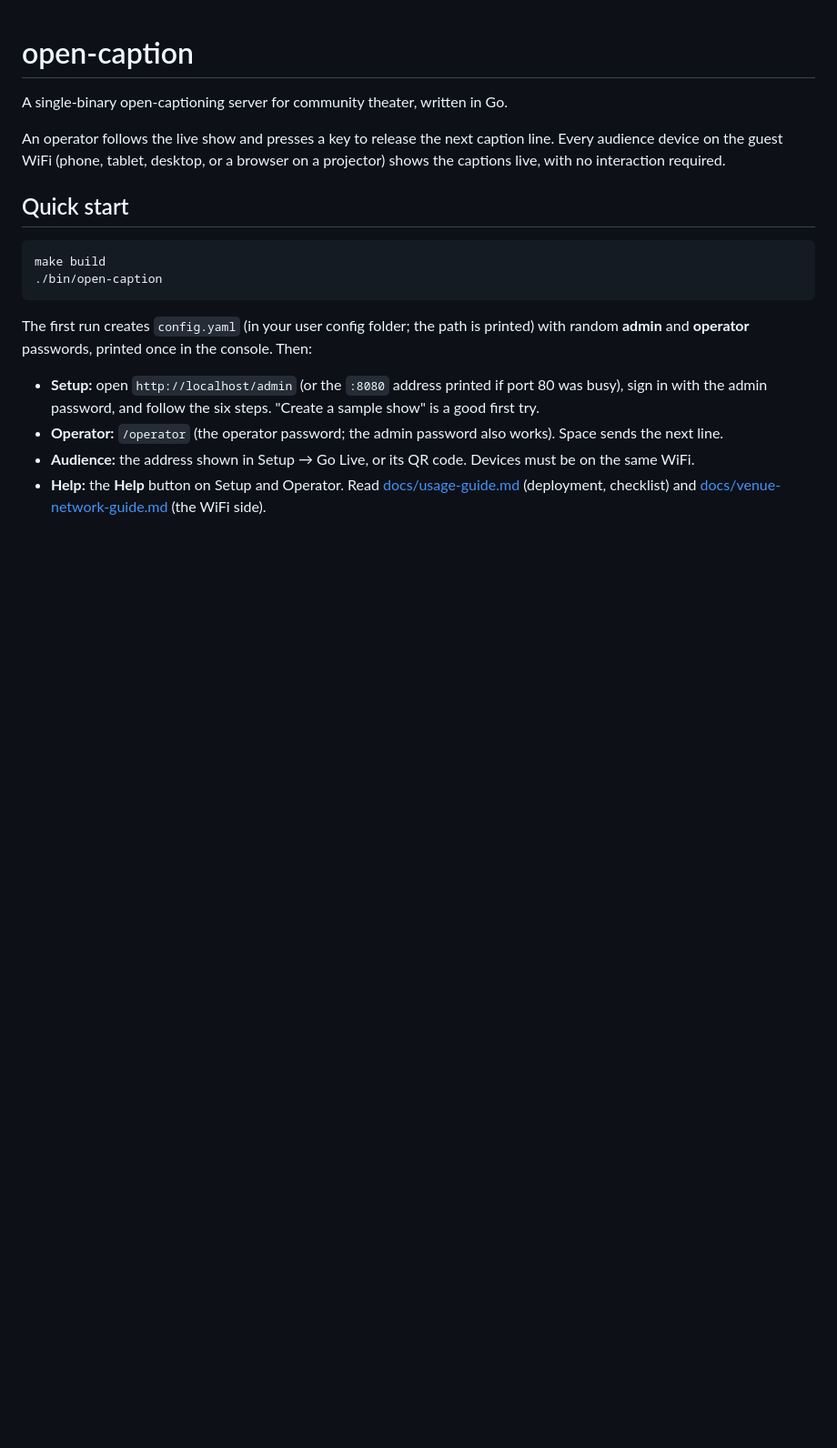
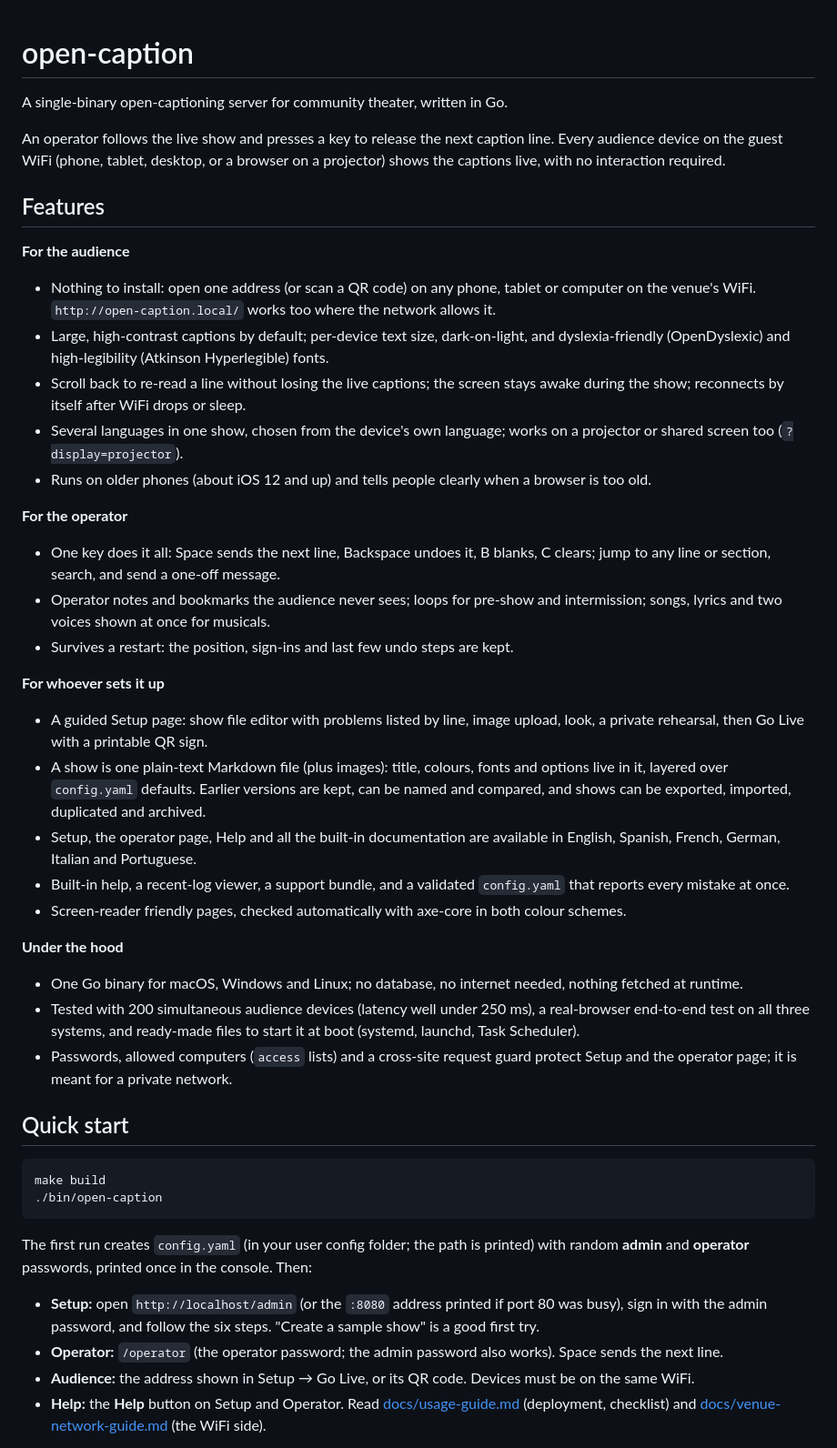
Before and after one commit to tmshort/open-caption, a Markdown page: README.md, the part around the change. Shown at 91% size. GitHub-like rendering; blank space fills up the shorter version.

Commit message:
README: add a Features section
Co-Authored-By: Claude Sonnet 5.5 <noreply@anthropic.com>

```diff
--- a/README.md
+++ b/README.md
@@ -5,6 +5,32 @@ A single-binary open-captioning server for community theater, written in Go.
 An operator follows the live show and presses a key to release the next caption
 line. Every audience device on the guest WiFi (phone, tablet, desktop, or a
 browser on a projector) shows the captions live, with no interaction required.
+
+## Features
+
+**For the audience**
+- Nothing to install: open one address (or scan a QR code) on any phone, tablet or computer on the venue's WiFi. `http://open-caption.local/` works too where the network allows it.
+- Large, high-contrast captions by default; per-device text size, dark-on-light, and dyslexia-friendly (OpenDyslexic) and high-legibility (Atkinson Hyperlegible) fonts.
+- Scroll back to re-read a line without losing the live captions; the screen stays awake during the show; reconnects by itself after WiFi drops or sleep.
+- Several languages in one show, chosen from the device's own language; works on a projector or shared screen too (`?display=projector`).
+- Runs on older phones (about iOS 12 and up) and tells people clearly when a browser is too old.
+
+**For the operator**
+- One key does it all: Space sends the next line, Backspace undoes it, B blanks, C clears; jump to any line or section, search, and send a one-off message.
+- Operator notes and bookmarks the audience never sees; loops for pre-show and intermission; songs, lyrics and two voices shown at once for musicals.
+- Survives a restart: the position, sign-ins and last few undo steps are kept.
+
+**For whoever sets it up**
+- A guided Setup page: show file editor with problems listed by line, image upload, look, a private rehearsal, then Go Live with a printable QR sign.
+- A show is one plain-text Markdown file (plus images): title, colours, fonts and options live in it, layered over `config.yaml` defaults. Earlier versions are kept, can be named and compared, and shows can be exported, imported, duplicated and archived.
+- Setup, the operator page, Help and all the built-in documentation are available in English, Spanish, French, German, Italian and Portuguese.
+- Built-in help, a recent-log viewer, a support bundle, and a validated `config.yaml` that reports every mistake at once.
+- Screen-reader friendly pages, checked automatically with axe-core in both colour schemes.
+
+**Under the hood**
+- One Go binary for macOS, Windows and Linux; no database, no internet needed, nothing fetched at runtime.
+- Tested with 200 simultaneous audience devices (latency well under 250 ms), a real-browser end-to-end test on all three systems, and ready-made files to start it at boot (systemd, launchd, Task Scheduler).
+- Passwords, allowed computers (`access` lists) and a cross-site request guard protect Setup and the operator page; it is meant for a private network.
 
 ## Quick start
 
```
